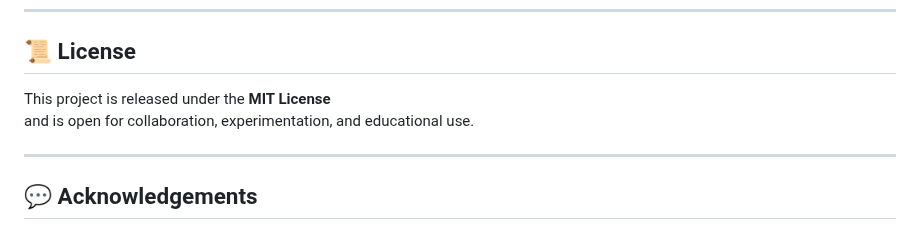
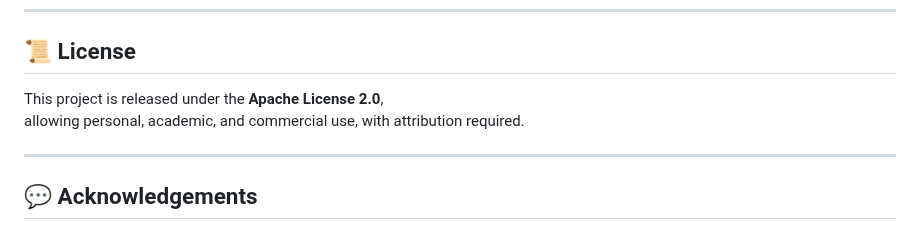
Before and after one commit to lube8163-lab/semantic-compression-demo, a Markdown page: README.md, the part around the change. Rendered like a GitHub page.

```diff
--- a/README.md
+++ b/README.md
@@ -95,8 +95,8 @@ Result: Regenerated image only
 
 ## 📜 License
 
-This project is released under the **MIT License**
-and is open for collaboration, experimentation, and educational use.
+This project is released under the **Apache License 2.0**,
+allowing personal, academic, and commercial use, with attribution required.
 
 ---
 
```
